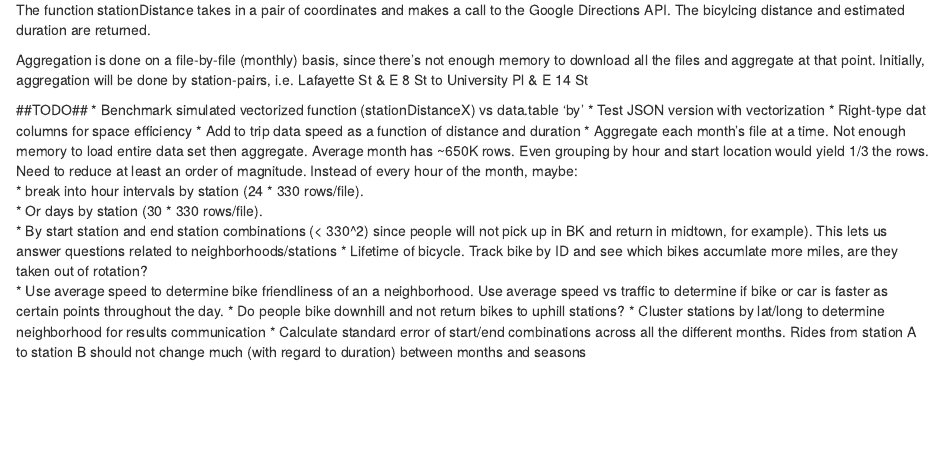
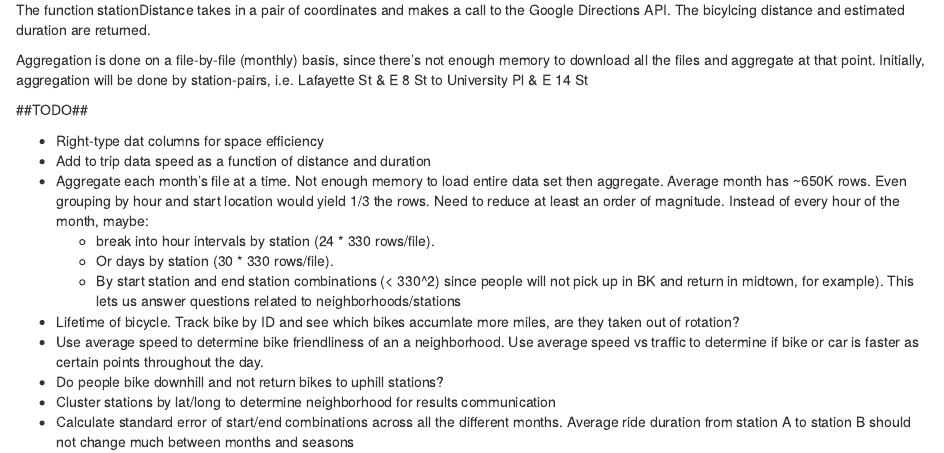
Before and after one commit to jwillage/citibike, an R Markdown document (README.Rmd): the page in a window 1100 px wide, from 280 px down. Rendered offline with R 4.5, knitr and Pandoc, with nearby package versions.

```diff
--- a/README.Rmd
+++ b/README.Rmd
@@ -32,8 +32,7 @@
 
 
 ##TODO##
-*  Benchmark simulated vectorized function (stationDistanceX) vs data.table 'by'
-*  Test JSON version with vectorization
+
 *  Right-type dat columns for space efficiency
 *  Add to trip data speed as a function of distance and duration
 *  Aggregate each month's file at a time. Not enough memory to load entire data
@@ -51,5 +50,5 @@
 *  Cluster stations by lat/long to determine neighborhood for results
 communication
 *  Calculate standard error of start/end combinations across all the different
-months. Rides from station A to station B should not change much (with regard to
-duration) between months and seasons
+months. Average ride duration from station A to station B should not change much
+between months and seasons
```
Also changed, not shown: data/distancePairs.rds.
